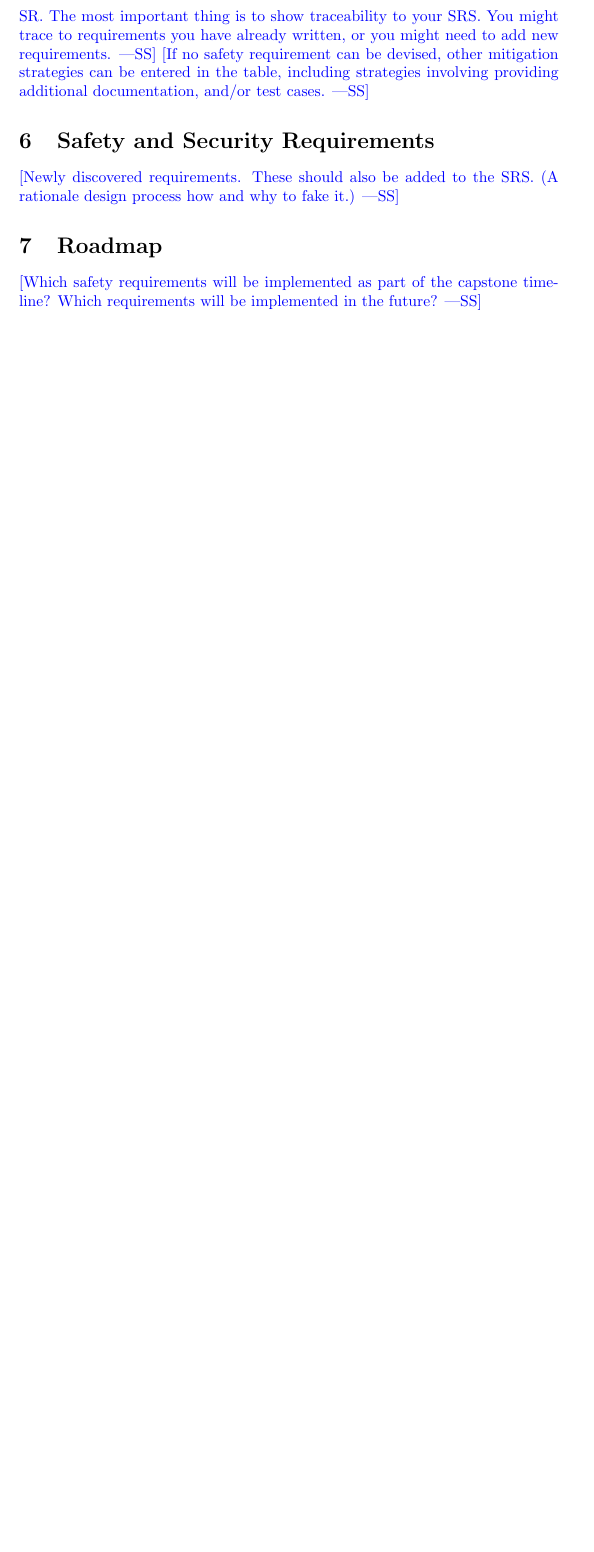
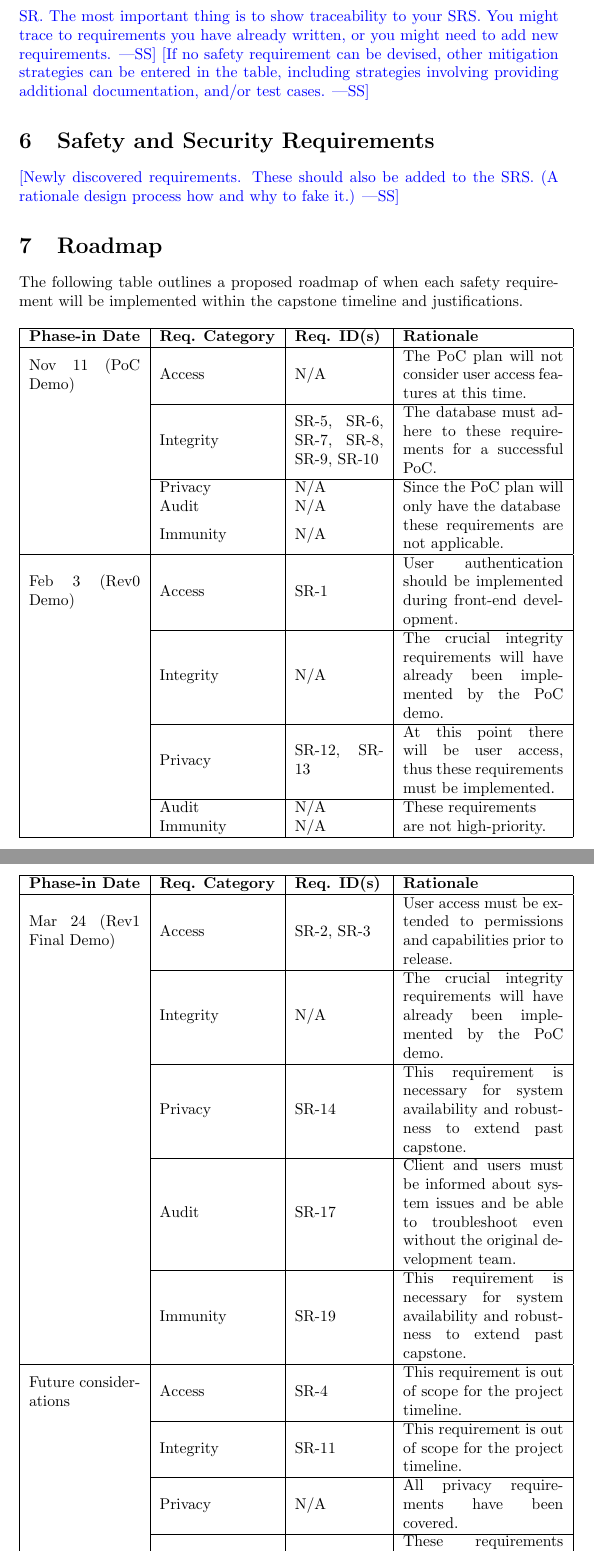
Before and after one commit to SumanyaG/Alkalytics, a LaTeX document (docs/HazardAnalysis/HazardAnalysis.tex): part of page 5 of 6 before the commit and two parts of pages 5 and 6 of 7 after it, the two joined at a grey line, cut so that both start at the same text, the shorter picture padded with empty space. Compiled offline with pdfLaTeX.

Commit message:
doc(SRS): add section 7

```diff
--- a/docs/HazardAnalysis/HazardAnalysis.tex
+++ b/docs/HazardAnalysis/HazardAnalysis.tex
@@ -3,6 +3,8 @@
 \usepackage{booktabs}
 \usepackage{tabularx}
 \usepackage{hyperref}
+\usepackage{multirow}
+\usepackage{longtable}
 
 \hypersetup{
     colorlinks=true,       % false: boxed links; true: colored links
@@ -99,6 +101,45 @@ documentation, and/or test cases.}
 rationale design process how and why to fake it.)}
 
 \section{Roadmap}
+The following table outlines a proposed roadmap of when each safety requirement will be implemented within the capstone timeline and justifications.
 
-\wss{Which safety requirements will be implemented as part of the capstone timeline?
-Which requirements will be implemented in the future?}
+\begin{longtable}[c]{|m{2.5cm}|m{2.6cm}|m{2cm}|m{3.6cm}|}
+    \hline
+    \textbf{Phase-in Date} & \textbf{Req. Category} & \textbf{Req. ID(s)} & \textbf{Rationale} \\
+    \hline
+    \endhead
+    Nov 11 (PoC Demo) & Access & N/A & The PoC plan will not consider user access features at this time.\\
+    \cline{2-4}
+    & Integrity & SR-5, SR-6, SR-7, SR-8, SR-9, SR-10 & The database must adhere to these requirements for a successful PoC.\\
+    \cline{2-4}
+    & Privacy & N/A & Since the PoC plan will\\
+    & Audit & N/A & only have the database\\
+    & Immunity & N/A & these requirements are not applicable.\\
+    \hline
+    Feb 3 (Rev0 Demo) & Access & SR-1 & User authentication should be implemented during front-end development.\\
+    \cline{2-4}
+    & Integrity & N/A & The crucial integrity requirements will have already been implemented by the PoC demo.\\
+    \cline{2-4}
+    & Privacy & SR-12, SR-13 & At this point there will be user access, thus these requirements must be implemented.\\
+    \cline{2-4}
+    & Audit & N/A & These requirements\\
+    & Immunity & N/A & are not high-priority.\\
+    \hline
+    Mar 24 (Rev1 Final Demo) & Access & SR-2, SR-3 & User access must be extended to permissions and capabilities prior to release.\\
+    \cline{2-4}
+    & Integrity & N/A & The crucial integrity requirements will have already been implemented by the PoC demo.\\
+    \cline{2-4}
+    & Privacy & SR-14 & This requirement is necessary for system availability and robustness to extend past capstone.\\
+    \cline{2-4}
+    & Audit & SR-17 & Client and users must be informed about system issues and be able to troubleshoot even without the original development team.\\
+    \cline{2-4}
+    & Immunity & SR-19 & This requirement is necessary for system availability and robustness to extend past capstone.\\
+    \hline
+    Future considerations & Access & SR-4 & This requirement is out of scope for the project timeline.\\
+    \cline{2-4}
+    & Integrity & SR-11 & This requirement is out of scope for the project timeline.\\
+    \cline{2-4}
+    & Privacy & N/A & All privacy requirements have been covered.\\
+    \cline{2-4}
+    & Audit & SR-15, SR-16 & These requirements would be nice-to-haves but are not essential for the project.\\
+    \cline{2-4}
@@ -105,3 +149,4 @@ Which requirements will be implemented in the future?}
+\end{longtable}
 
 \newpage{}
 
```
Also changed, not shown: docs/HazardAnalysis/HazardAnalysis.pdf, docs/HazardAnalysis/HazardAnalysis.tex (3 more changed lines).
